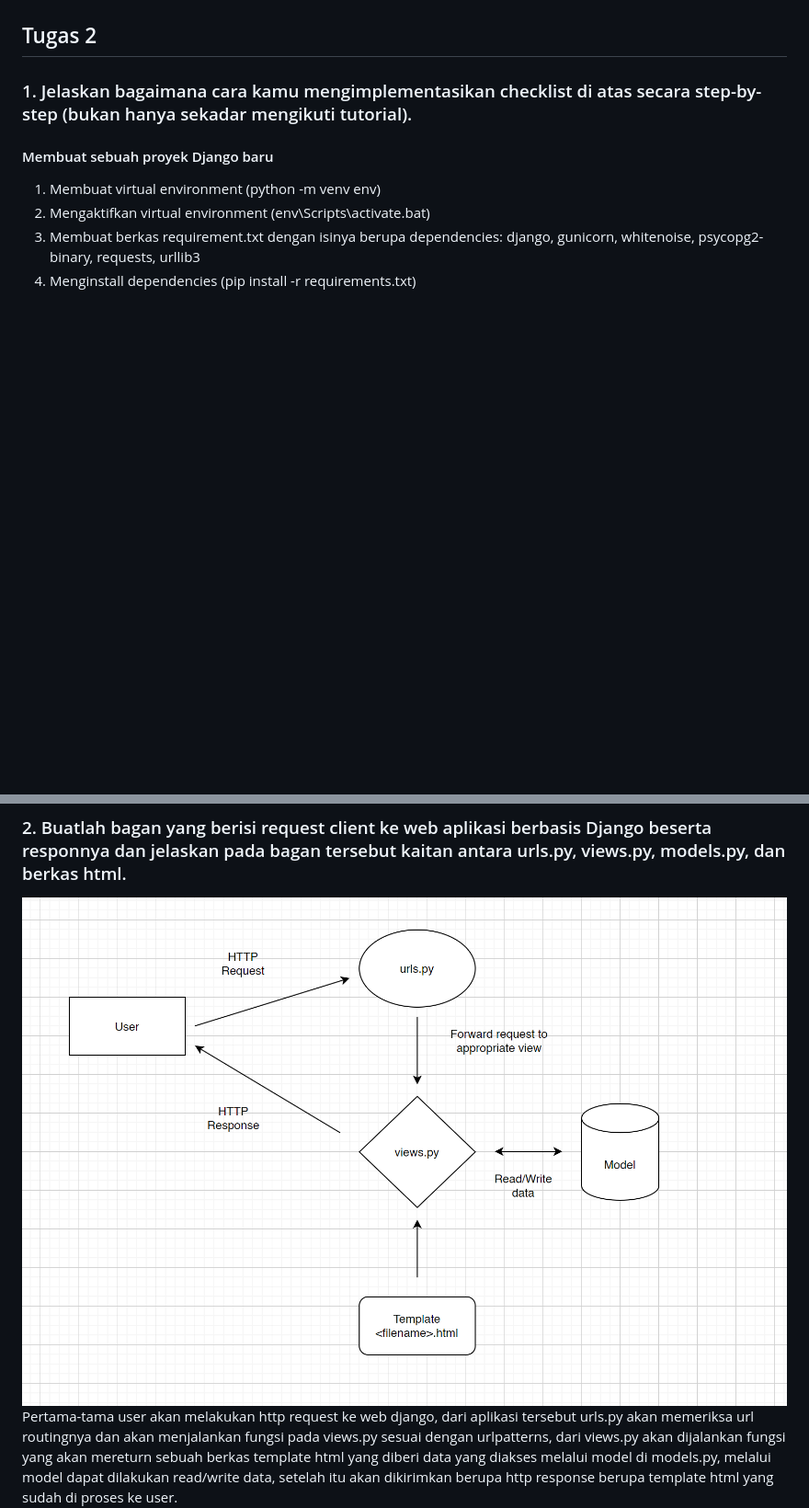
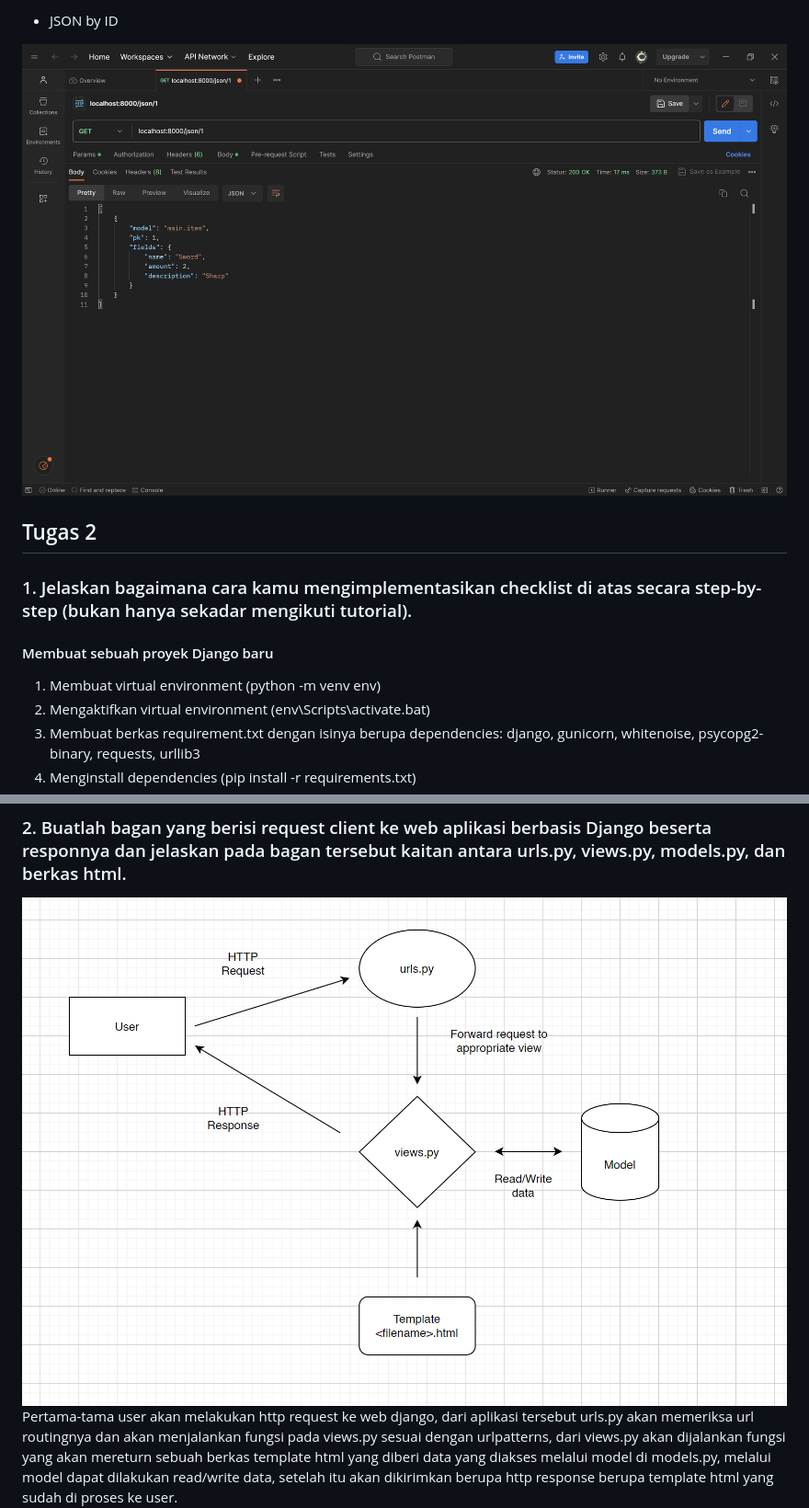
Before and after one commit to DwikyAhmad/inventori, a Markdown page: README.md, 2 parts joined by grey strips. Shown at 92% size. Drawn GitHub-style; pictures changed too: image_tugas3/json_by_id.png (added); blank space fills up the shorter version.

Commit message:
Selesai Tugas 3

```diff
--- a/README.md
+++ b/README.md
@@ -15,3 +152,6 @@ XML merupakan sebuah format data yang menggunakan markup sebagai struktur datany
+- JSON by ID
+
+![json_by_id_postman](/image_tugas3/json_by_id.png)
 
 ## Tugas 2
 
@@ -54,7 +194,7 @@ XML merupakan sebuah format data yang menggunakan markup sebagai struktur datany
   1. Melakukan deploy adaptable dengan menyambungkan repo inventori di github
 
 ### 2. Buatlah bagan yang berisi request client ke web aplikasi berbasis Django beserta responnya dan jelaskan pada bagan tersebut kaitan antara urls.py, views.py, models.py, dan berkas html.
-![Bagan MTV](https://github.com/DwikyAhmad/inventori/blob/main/Bagan%20MTV.png)
+![Bagan MTV](/Bagan%20MTV.png)
 Pertama-tama user akan melakukan http request ke web django, dari aplikasi tersebut urls.py akan memeriksa url routingnya dan akan menjalankan fungsi pada views.py sesuai dengan urlpatterns, dari views.py akan dijalankan fungsi yang akan mereturn sebuah berkas template html yang diberi data yang diakses melalui model di models.py, melalui model dapat dilakukan read/write data, setelah itu akan dikirimkan berupa http response berupa template html yang sudah di proses ke user.
 
 ### 3. Jelaskan mengapa kita menggunakan virtual environment? Apakah kita tetap dapat membuat aplikasi web berbasis Django tanpa menggunakan virtual environment?
```
Also changed, not shown: other parts of README.md (+137 -0 lines), image_tugas3/html.png (added), image_tugas3/json.png (added), image_tugas3/xml.png (added), image_tugas3/xml_by_id.png (added).
